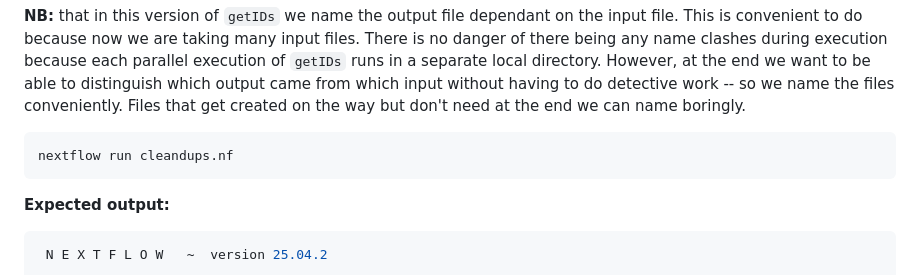
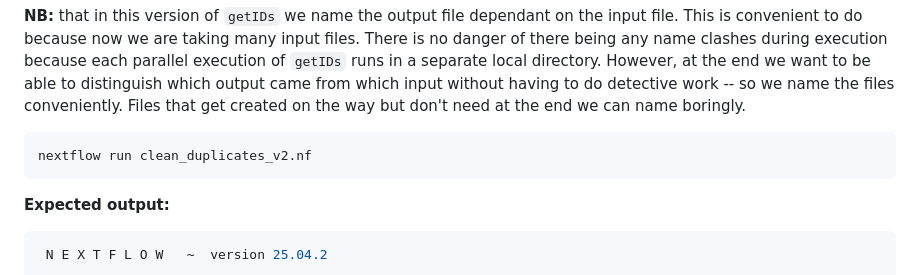
Before and after one commit to phelelani/nf-intro, a Markdown page: README.md, the part around the change. Drawn GitHub-style.

````diff
--- a/README.md
+++ b/README.md
@@ -445,7 +445,7 @@ Here the `getIDs` process will execute once, for each file found in the initial
 
 **NB:** that in this version of `getIDs` we name the output file dependant on the input file. This is convenient to do because now we are taking many input files. There is no danger of there being any name clashes during execution because each parallel execution of `getIDs` runs in a separate local directory. However, at the end we want to be able to distinguish which output came from which input without having to do detective work -- so we name the files conveniently. Files that get created on the way but don't need at the end we can name boringly.
 ```bash
-nextflow run cleandups.nf
+nextflow run clean_duplicates_v2.nf
 ```
 
 **Expected output:**
````
